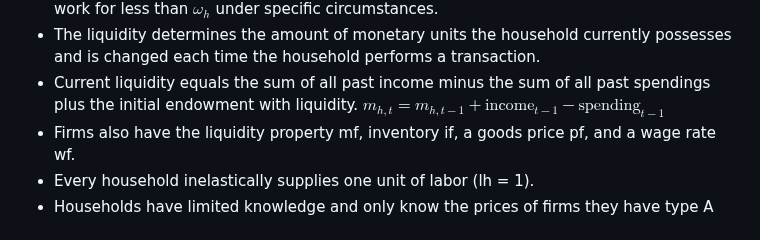
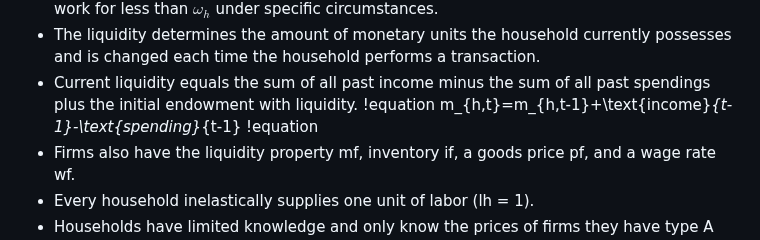
Before and after one commit to mahdikohan/complexityEconomics, a Markdown page: agent based macroeconomics/readme.md, the part around the change. Drawn GitHub-style.

```diff
--- a/agent based macroeconomics/readme.md
+++ b/agent based macroeconomics/readme.md
@@ -27,7 +27,9 @@ Here are the key points of the text you provided in bullet form:
 - The reservation wage defines a minimal claim on labor income, but households might work for less than **$`\omega_{h}`$** under specific circumstances.
 - The liquidity determines the amount of monetary units the household currently possesses and is changed each time the household performs a transaction.
 - Current liquidity equals the sum of all past income minus the sum of all past spendings plus the initial endowment with liquidity.
-$m_{h,t}=m_{h,t-1}+\text{income}_{t-1}-\text{spending}_{t-1}$
+!equation
+m_{h,t}=m_{h,t-1}+\text{income}_{t-1}-\text{spending}_{t-1}
+!equation
 - Firms also have the liquidity property mf, inventory if, a goods price pf, and a wage rate wf.
 - Every household inelastically supplies one unit of labor (lh = 1).
 - Households have limited knowledge and only know the prices of firms they have type A connections with and the wage rate of their employer.
```
